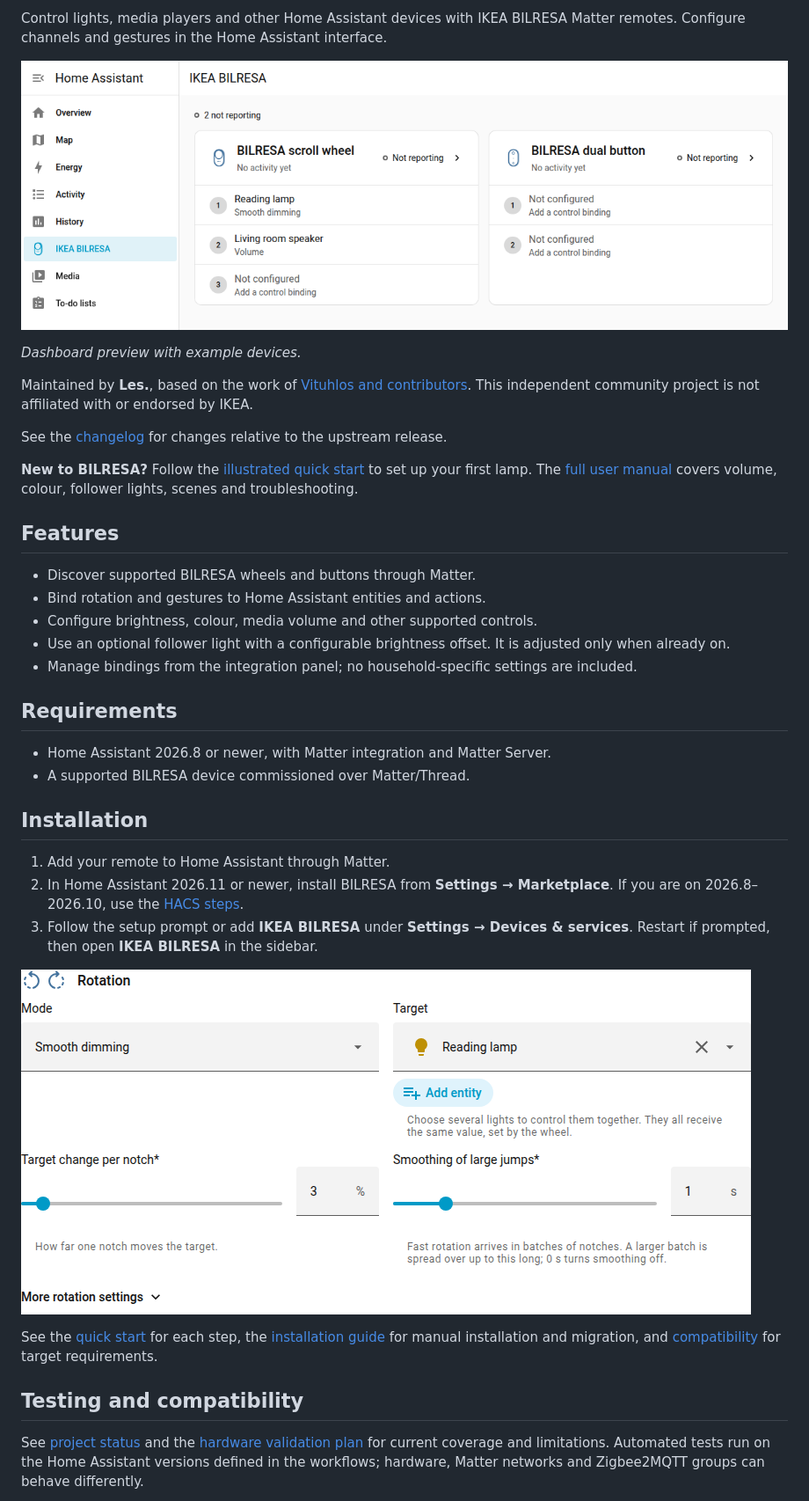
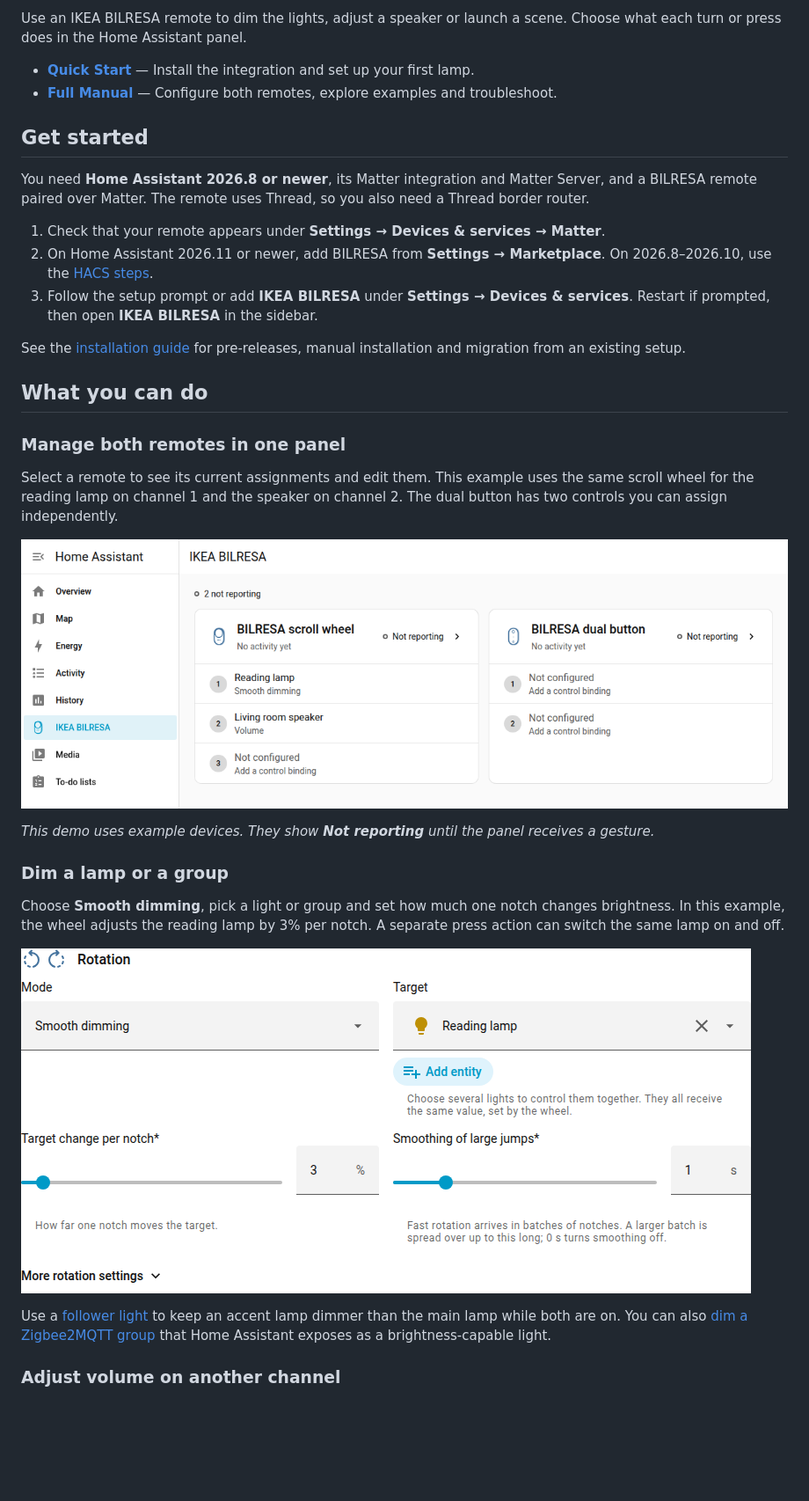
Before and after one commit to WI-Les/ha-bilresa, a Markdown page: README.md, the part around one of its changes. Shown at 88% size. Rendered like a GitHub page; blank space fills up the shorter version.

Commit message:
Redesign the BILRESA README around illustrated use cases

```diff
--- a/README.md
+++ b/README.md
@@ -5,53 +5,50 @@
 <!-- ha-marketplace:exclude-end -->
 
-Control lights, media players and other Home Assistant devices with IKEA BILRESA
-Matter remotes. Configure channels and gestures in the Home Assistant interface.
+Use an IKEA BILRESA remote to dim the lights, adjust a speaker or launch a scene.
+Choose what each turn or press does in the Home Assistant panel.
 
-![BILRESA dashboard in Home Assistant showing a scroll wheel with dimming and volume bindings and a dual button](docs/images/user-guide/02-devices.png)
+- **[Quick Start](docs/QUICK-START.md)** — Install the integration and set up your first lamp.
+- **[Full Manual](docs/USER-GUIDE.md)** — Configure both remotes, explore examples and troubleshoot.
 
-*Dashboard preview with example devices.*
+## Get started
 
-Maintained by **Les.**, based on the work of [Vituhlos and contributors](https://github.com/Vituhlos/ha-ikea-bilresa). This independent community project is not affiliated with or endorsed by IKEA.
+You need **Home Assistant 2026.8 or newer**, its Matter integration and Matter
+Server, and a BILRESA remote paired over Matter. The remote uses Thread, so
+you also need a Thread border router.
 
-See the [changelog](CHANGELOG.md) for changes relative to the upstream release.
+1. Check that your remote appears under **Settings → Devices & services → Matter**.
+2. On Home Assistant 2026.11 or newer, add BILRESA from **Settings → Marketplace**.
+   On 2026.8–2026.10, use the [HACS steps](docs/INSTALLATION.md#hacs-on-older-home-assistant-versions).
+3. Follow the setup prompt or add **IKEA BILRESA** under **Settings → Devices &
+   services**. Restart if prompted, then open **IKEA BILRESA** in the sidebar.
 
-**New to BILRESA?** Follow the [illustrated quick start](docs/QUICK-START.md)
-to set up your first lamp. The [full user manual](docs/USER-GUIDE.md) covers
-volume, colour, follower lights, scenes and troubleshooting.
+See the [installation guide](docs/INSTALLATION.md) for pre-releases, manual
+installation and migration from an existing setup.
 
-## Features
+## What you can do
 
-- Discover supported BILRESA wheels and buttons through Matter.
-- Bind rotation and gestures to Home Assistant entities and actions.
-- Configure brightness, colour, media volume and other supported controls.
-- Use an optional follower light with a configurable brightness offset. It is
-  adjusted only when already on.
-- Manage bindings from the integration panel; no household-specific settings
-  are included.
+### Manage both remotes in one panel
 
-## Requirements
+Select a remote to see its current assignments and edit them. This example
+uses the same scroll wheel for the reading lamp on channel 1 and the speaker
+on channel 2. The dual button has two controls you can assign independently.
 
-- Home Assistant 2026.8 or newer, with Matter integration and Matter Server.
-- A supported BILRESA device commissioned over Matter/Thread.
+![Device overview showing the scroll wheel with a lamp and speaker and the dual-button remote](docs/images/user-guide/02-devices.png)
 
-## Installation
+*This demo uses example devices. They show **Not reporting** until the panel receives a gesture.*
 
-1. Add your remote to Home Assistant through Matter.
-2. In Home Assistant 2026.11 or newer, install BILRESA from **Settings → Marketplace**.
-   If you are on 2026.8–2026.10, use the [HACS steps](docs/INSTALLATION.md#hacs-on-older-home-assistant-versions).
-3. Follow the setup prompt or add **IKEA BILRESA** under **Settings → Devices & services**.
-   Restart if prompted, then open **IKEA BILRESA** in the sidebar.
+### Dim a lamp or a group
 
-![Rotation editor with Smooth dimming, a reading lamp and a 3% step selected](docs/images/user-guide/08-dimming-setup.png)
+Choose **Smooth dimming**, pick a light or group and set how much one notch
+changes brightness. In this example, the wheel adjusts the reading lamp by
+3% per notch. A separate press action can switch the same lamp on and off.
 
-See the [quick start](docs/QUICK-START.md) for each step, the
-[installation guide](docs/INSTALLATION.md) for manual installation and migration,
-and [compatibility](docs/COMPATIBILITY.md) for target requirements.
+![Smooth dimming editor showing Reading lamp and a 3% change per notch](docs/images/user-guide/08-dimming-setup.png)
 
-## Testing and compatibility
+Use a [follower light](docs/USER-GUIDE.md#example-brightness-and-follower-light)
+to keep an accent lamp dimmer than the main lamp while both are on. You can
+also [dim a Zigbee2MQTT group](docs/USER-GUIDE.md#dim-a-light-group) that Home
+Assistant exposes as a brightness-capable light.
 
-See [project status](PROJECT_STATUS.md) and the [hardware validation plan](docs/HARDWARE-VALIDATION.md)
-for current coverage and limitations. Automated tests run on the Home Assistant
-versions defined in the workflows; hardware, Matter networks and Zigbee2MQTT
-groups can behave differently.
+### Adjust volume on another channel
 
```
Also changed, not shown: other parts of README.md (+39 -6 lines), THIRD_PARTY_NOTICES.md (+5 -0 lines), docs/images/bilresa-remotes-banner.jpg (added).
